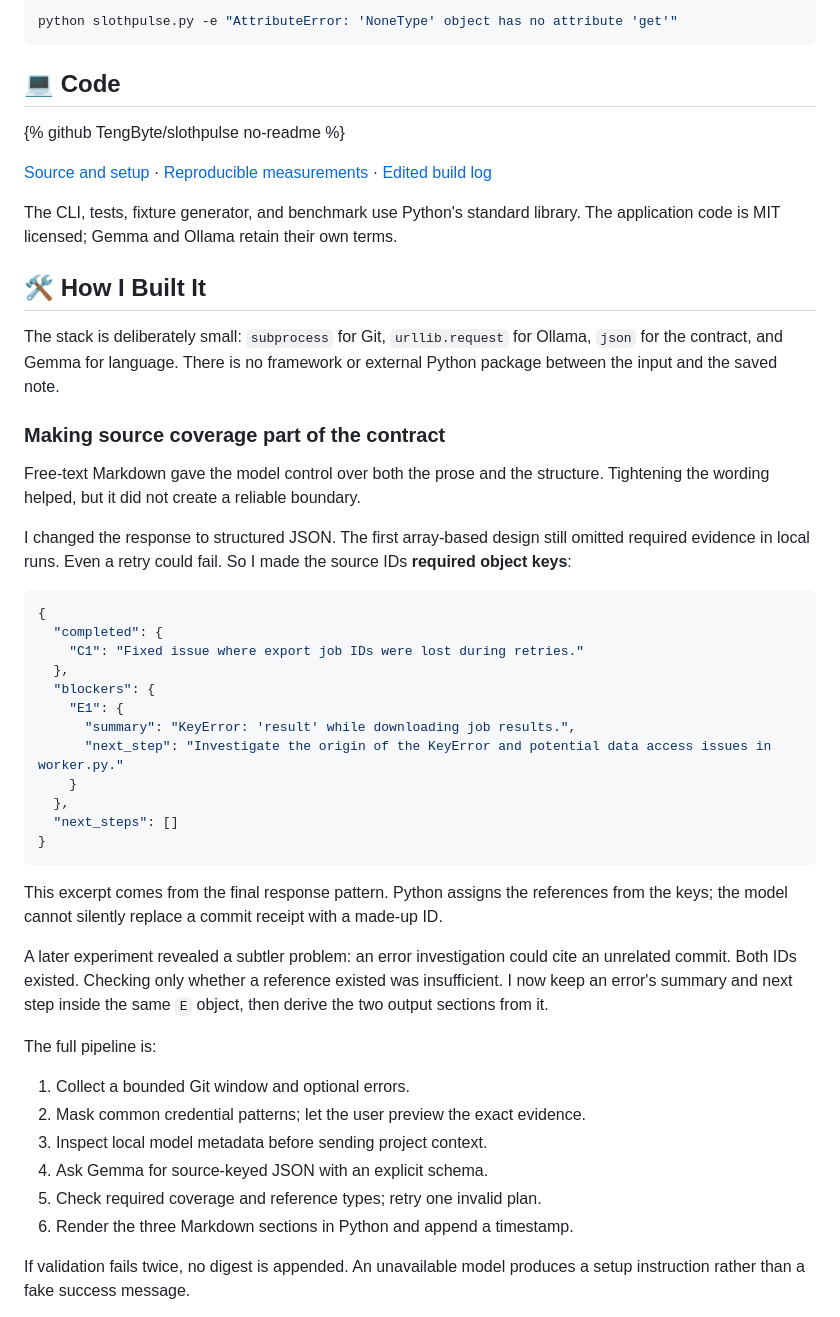
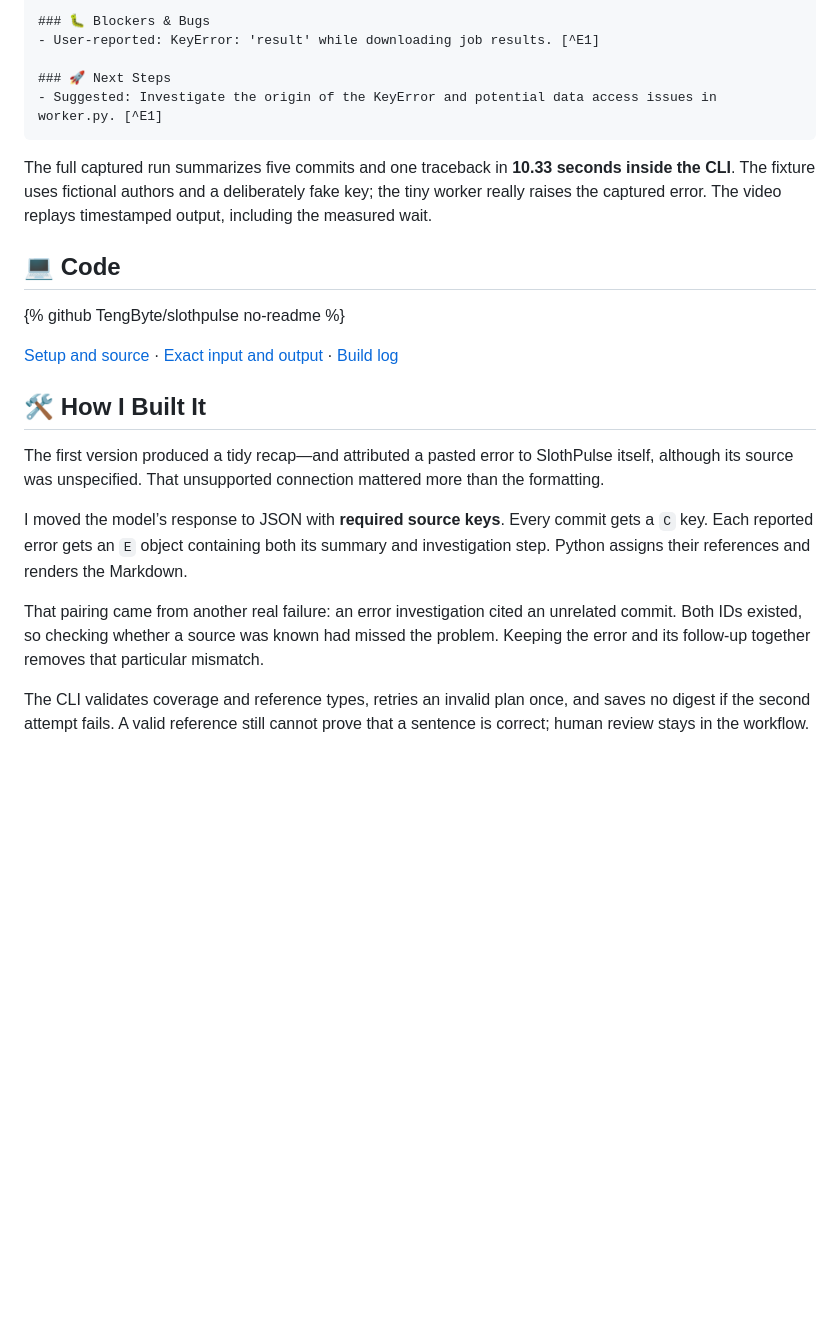
Before and after one commit to TengByte/slothpulse, a Markdown page: DEV_SUBMISSION.md, the part around one of its changes. Drawn GitHub-style; blank space fills up the shorter version.

Commit message:
Tighten contest write-up around the daily chore and real output

````diff
--- a/DEV_SUBMISSION.md
+++ b/DEV_SUBMISSION.md
@@ -46,53 +33,26 @@ For a quick single-error example:
 
-```bash
-python slothpulse.py -e "AttributeError: 'NoneType' object has no attribute 'get'"
+### 🐛 Blockers & Bugs
+- User-reported: KeyError: 'result' while downloading job results. [^E1]
+
+### 🚀 Next Steps
+- Suggested: Investigate the origin of the KeyError and potential data access issues in worker.py. [^E1]
 ```
+
+The full captured run summarizes five commits and one traceback in **10.33 seconds inside the CLI**. The fixture uses fictional authors and a deliberately fake key; the tiny worker really raises the captured error. The video replays timestamped output, including the measured wait.
 
 ## 💻 Code
 
 {% github TengByte/slothpulse no-readme %}
 
-[Source and setup](https://github.com/TengByte/slothpulse) · [Reproducible measurements](https://github.com/TengByte/slothpulse/blob/main/BENCHMARK.md) · [Edited build log](https://github.com/TengByte/slothpulse/blob/main/BUILD_LOG.md)
-
-The CLI, tests, fixture generator, and benchmark use Python's standard library. The application code is MIT licensed; Gemma and Ollama retain their own terms.
+[Setup and source](https://github.com/TengByte/slothpulse) · [Exact input and output](https://github.com/TengByte/slothpulse/blob/main/demo-assets/run.json) · [Build log](https://github.com/TengByte/slothpulse/blob/main/BUILD_LOG.md)
 
 ## 🛠️ How I Built It
 
-The stack is deliberately small: `subprocess` for Git, `urllib.request` for Ollama, `json` for the contract, and Gemma for language. There is no framework or external Python package between the input and the saved note.
+The first version produced a tidy recap—and attributed a pasted error to SlothPulse itself, although its source was unspecified. That unsupported connection mattered more than the formatting.
 
-### Making source coverage part of the contract
+I moved the model’s response to JSON with **required source keys**. Every commit gets a `C` key. Each reported error gets an `E` object containing both its summary and investigation step. Python assigns their references and renders the Markdown.
 
-Free-text Markdown gave the model control over both the prose and the structure. Tightening the wording helped, but it did not create a reliable boundary.
+That pairing came from another real failure: an error investigation cited an unrelated commit. Both IDs existed, so checking whether a source was known had missed the problem. Keeping the error and its follow-up together removes that particular mismatch.
 
-I changed the response to structured JSON. The first array-based design still omitted required evidence in local runs. Even a retry could fail. So I made the source IDs **required object keys**:
+The CLI validates coverage and reference types, retries an invalid plan once, and saves no digest if the second attempt fails. A valid reference still cannot prove that a sentence is correct; human review stays in the workflow.
 
-```json
-{
-  "completed": {
-    "C1": "Fixed issue where export job IDs were lost during retries."
-  },
-  "blockers": {
-    "E1": {
-      "summary": "KeyError: 'result' while downloading job results.",
-      "next_step": "Investigate the origin of the KeyError and potential data access issues in worker.py."
-    }
-  },
-  "next_steps": []
-}
-```
-
-This excerpt comes from the final response pattern. Python assigns the references from the keys; the model cannot silently replace a commit receipt with a made-up ID.
-
-A later experiment revealed a subtler problem: an error investigation could cite an unrelated commit. Both IDs existed. Checking only whether a reference existed was insufficient. I now keep an error's summary and next step inside the same `E` object, then derive the two output sections from it.
-
-The full pipeline is:
-
-1. Collect a bounded Git window and optional errors.
-2. Mask common credential patterns; let the user preview the exact evidence.
-3. Inspect local model metadata before sending project context.
-4. Ask Gemma for source-keyed JSON with an explicit schema.
-5. Check required coverage and reference types; retry one invalid plan.
-6. Render the three Markdown sections in Python and append a timestamp.
-
-If validation fails twice, no digest is appended. An unavailable model produces a setup instruction rather than a fake success message.
-
````
Also changed, not shown: other parts of DEV_SUBMISSION.md (+27 -48 lines).
